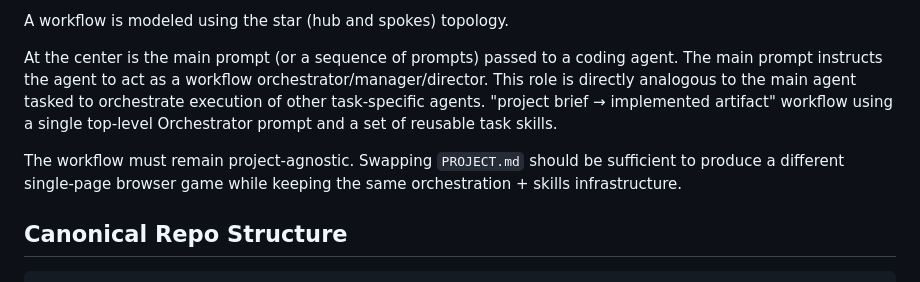
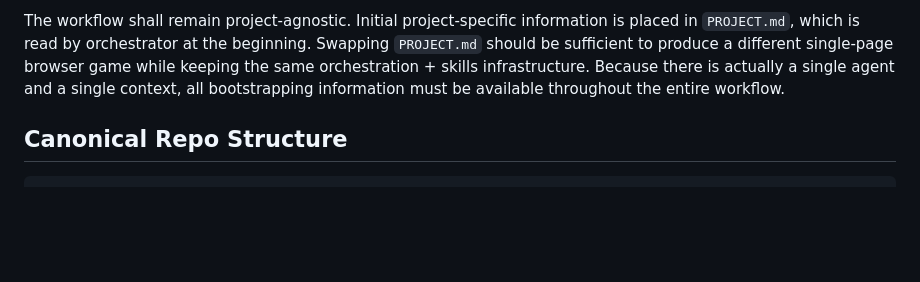
Before and after one commit to pchemguy/AISandbox, a Markdown page: docs/Building Consistent Workflows with Codex CLI & Agents SDK/AGENTS.md, the part around one of its changes. Rendered like a GitHub page; blank space fills up the shorter version.

```diff
--- a/docs/Building Consistent Workflows with Codex CLI & Agents SDK/AGENTS.md
+++ b/docs/Building Consistent Workflows with Codex CLI & Agents SDK/AGENTS.md
@@ -12,12 +12,5 @@ Within multiagent environment, the workflow is split into well-defined developme
 
-
-A workflow is modeled using the star (hub and spokes) topology.
-
-
-At the center is the main prompt (or a sequence of prompts) passed to a coding agent. The main prompt instructs the agent to act as a workflow orchestrator/manager/director. This role is directly analogous to the main agent tasked to orchestrate execution of other task-specific agents.
-"project brief → implemented artifact" workflow using a single top-level Orchestrator prompt and a set of reusable task skills.
-
-The workflow must remain project-agnostic. Swapping `PROJECT.md` should be sufficient to produce a different single-page browser game while keeping the same orchestration + skills infrastructure.
+The workflow shall remain project-agnostic. Initial project-specific information is placed in `PROJECT.md`, which is read by orchestrator at the beginning. Swapping `PROJECT.md` should be sufficient to produce a different single-page browser game while keeping the same orchestration + skills infrastructure.  Because there is actually a single agent and a single context, all bootstrapping information must be available throughout the entire workflow.
 
 ## Canonical Repo Structure
 
```
Also changed, not shown: other parts of docs/Building Consistent Workflows with Codex CLI & Agents SDK/AGENTS.md (+1 -1 lines).
